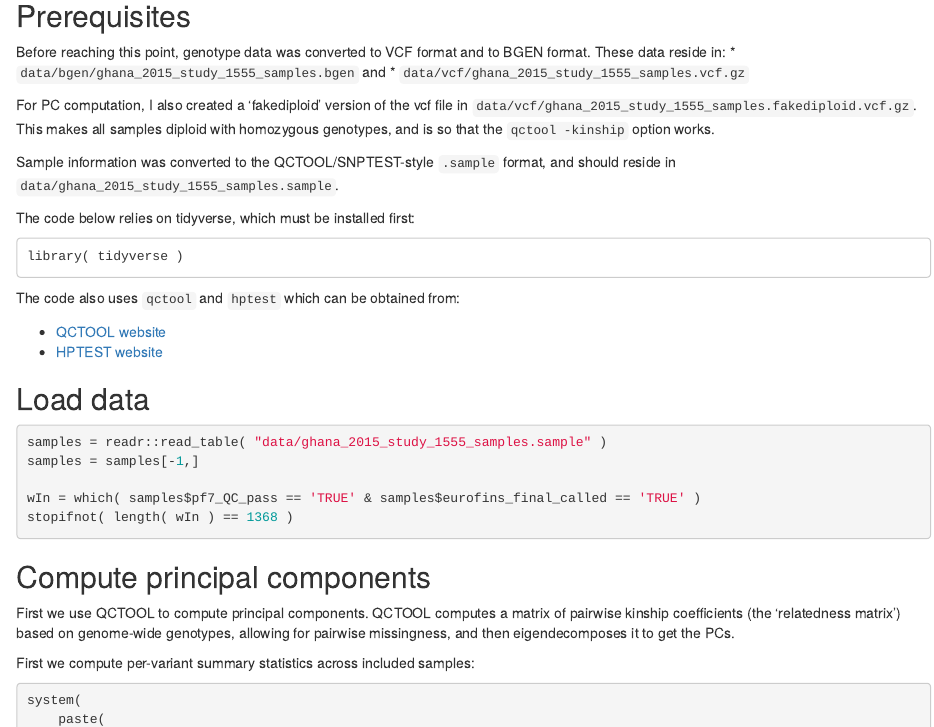
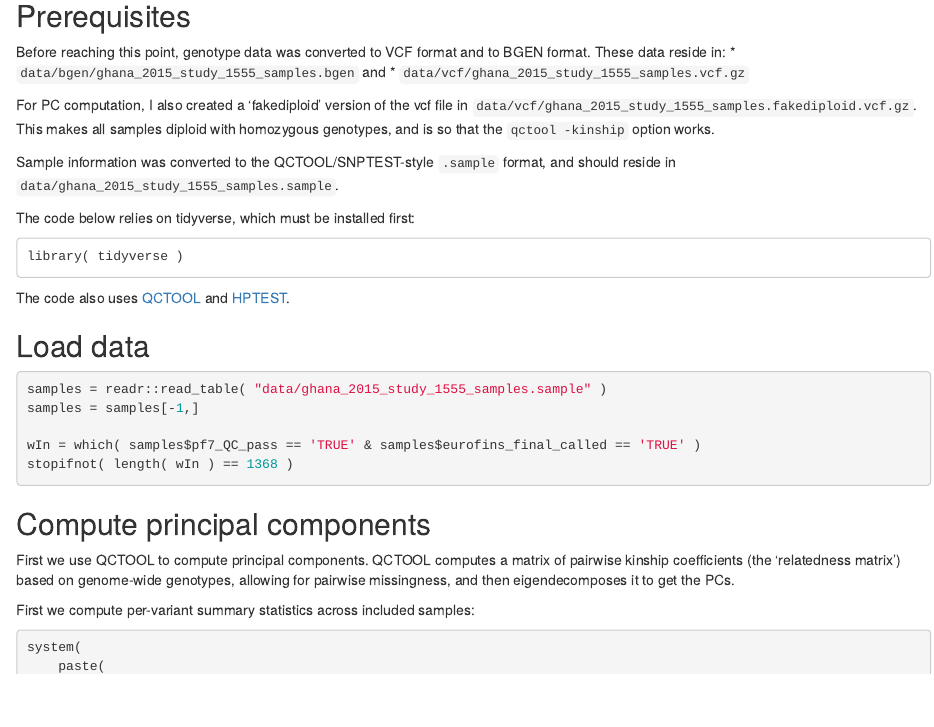
Before and after one commit to wlhamilton/pfsa4, an R Markdown document (association.rmd): the page in a window 1100 px wide, from 80 px down. Rendered offline with R 4.5, knitr and Pandoc, with nearby package versions.

Commit message:
Update qctool/hptest websites

````diff
--- a/association.rmd
+++ b/association.rmd
@@ -15,10 +15,7 @@ The code below relies on tidyverse, which must be installed first:
 library( tidyverse )
 ```
 
-The code also uses `qctool` and `hptest` which can be obtained from:
-
-* [QCTOOL website](https://www.chg.ox.ac.uk/~gav/qctool/)
-* [HPTEST website](https://www.chg.ox.ac.uk/~gav/hptest/)
+The code also uses [QCTOOL](https://www.chg.ox.ac.uk/~gav/qctool/) and [HPTEST](https://www.chg.ox.ac.uk/~gav/hptest/).
 
 ## Load data
 
````
